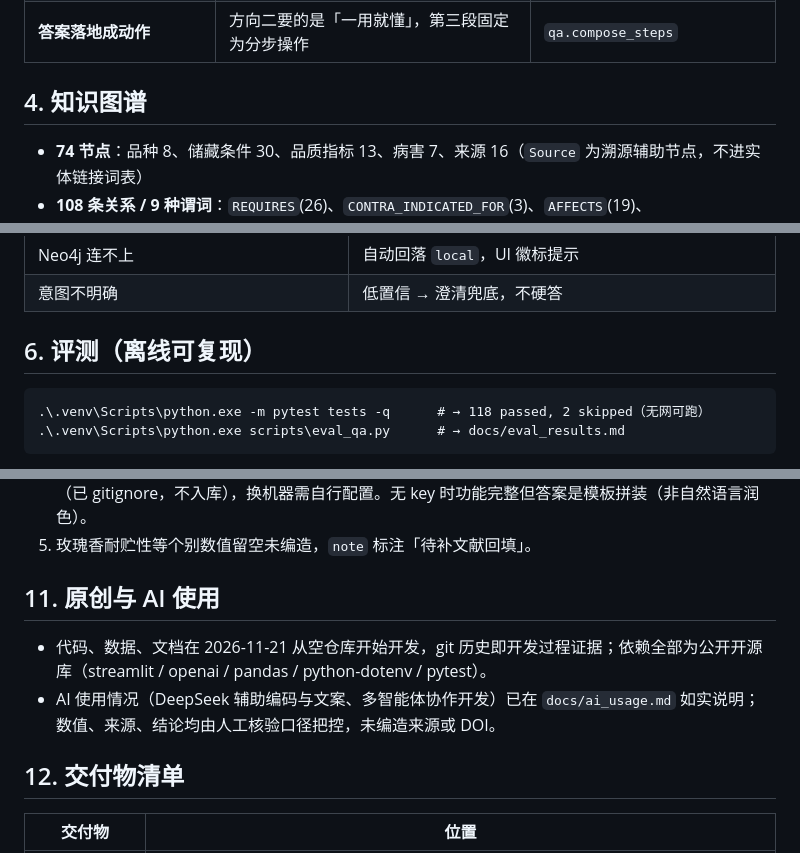
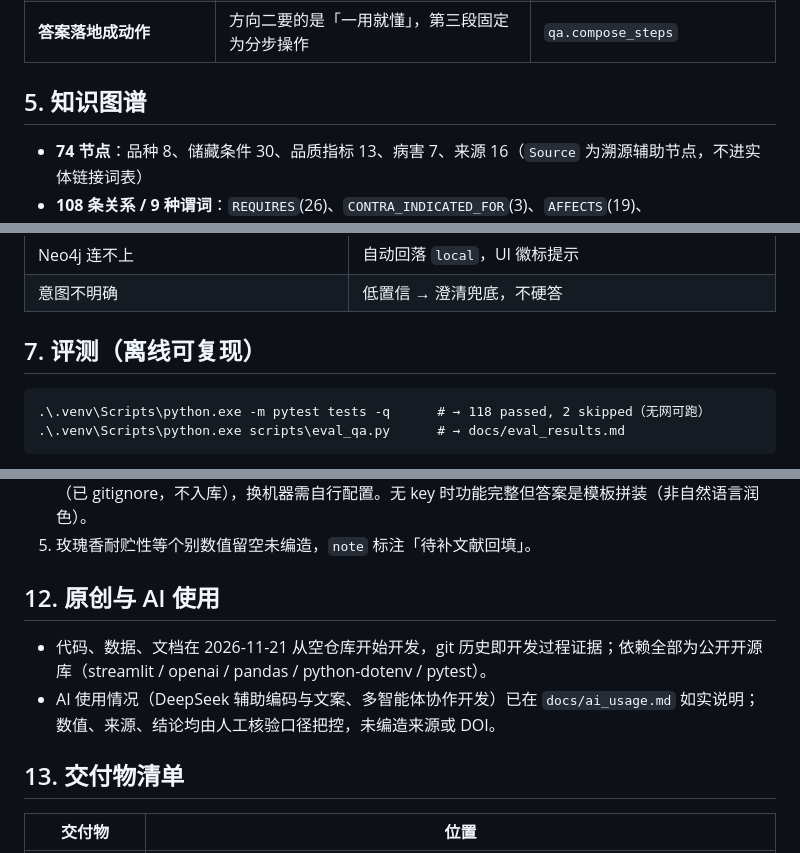
Before and after one commit to Yuzherumo/grape-storage-kg-qa, a Markdown page: README.md, 3 parts joined by grey strips. GitHub-like rendering.

````diff
--- a/README.md
+++ b/README.md
@@ -72,7 +72,7 @@
 | **双层幻觉拦截** | 引用 `[E#]` 必须存在；数字必须落在证据区间内，否则告警 | `qa.verify_citations` / `qa.check_numbers` |
 | **答案落地成动作** | 方向二要的是「一用就懂」，第三段固定为分步操作 | `qa.compose_steps` |
 
-## 4. 知识图谱
+## 5. 知识图谱
 
 - **74 节点**：品种 8、储藏条件 30、品质指标 13、病害 7、来源 16（`Source` 为溯源辅助节点，不进实体链接词表）
 - **108 条关系 / 9 种谓词**：`REQUIRES`(26)、`CONTRA_INDICATED_FOR`(3)、`AFFECTS`(19)、`SUSCEPTIBLE_TO`(8)、`PREVENTED_BY`(22)、`INDUCED_BY`(7)、`ALTERNATIVE_TO`(3)、`INDICATES`(2)、`HAS_INDICATOR_VALUE`(18)
@@ -106,7 +117,7 @@
 | Neo4j 连不上 | 自动回落 `local`，UI 徽标提示 |
 | 意图不明确 | 低置信 → 澄清兜底，不硬答 |
 
-## 6. 评测（离线可复现）
+## 7. 评测（离线可复现）
 
 ```
 .\.venv\Scripts\python.exe -m pytest tests -q      # → 118 passed, 2 skipped（无网可跑）
@@ -185,12 +197,12 @@ M6 加固回归：`tests/test_regression_m6.py`（20 条）覆盖「覆盖校验
 4. **LLM 在线模式**：已用 `deepseek-chat` 实测通过（答案带 `[E#]`、无编造数字）；key 只存本机 `.env`（已 gitignore，不入库），换机器需自行配置。无 key 时功能完整但答案是模板拼装（非自然语言润色）。
 5. 玫瑰香耐贮性等个别数值留空未编造，`note` 标注「待补文献回填」。
 
-## 11. 原创与 AI 使用
+## 12. 原创与 AI 使用
 
 - 代码、数据、文档在 2026-11-21 从空仓库开始开发，git 历史即开发过程证据；依赖全部为公开开源库（streamlit / openai / pandas / python-dotenv / pytest）。
 - AI 使用情况（DeepSeek 辅助编码与文案、多智能体协作开发）已在 `docs/ai_usage.md` 如实说明；数值、来源、结论均由人工核验口径把控，未编造来源或 DOI。
 
-## 12. 交付物清单
+## 13. 交付物清单
 
 | 交付物 | 位置 |
 |---|---|
````
Also changed, not shown: other parts of README.md (+21 -9 lines), docs/technical_notes.md (+2 -0 lines), docs/assets/graph_overview.png (added), docs/assets/graph_shine_muscat.png (added), 6 other files.
